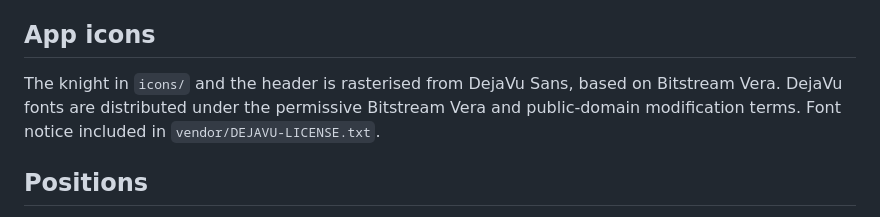
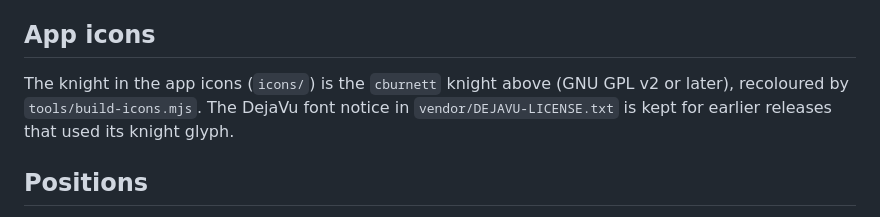
Before and after one commit to jamesedney/chess, a Markdown page: THIRD-PARTY.md, the part around the change. Rendered like a GitHub page.

Commit message:
Credit the cburnett knight for the app icon
Co-Authored-By: Claude Opus 5.5 <noreply@anthropic.com>
Claude-Session: https://claude.ai/code/session_01G3u5yXiKmydHChHvuv2Wb2

```diff
--- a/THIRD-PARTY.md
+++ b/THIRD-PARTY.md
@@ -36,7 +36,7 @@ The piece sets in `pieces/` are distributed by Lichess (https://github.com/liche
 
 ## App icons
 
-The knight in `icons/` and the header is rasterised from DejaVu Sans, based on Bitstream Vera. DejaVu fonts are distributed under the permissive Bitstream Vera and public-domain modification terms. Font notice included in `vendor/DEJAVU-LICENSE.txt`.
+The knight in the app icons (`icons/`) is the `cburnett` knight above (GNU GPL v2 or later), recoloured by `tools/build-icons.mjs`. The DejaVu font notice in `vendor/DEJAVU-LICENSE.txt` is kept for earlier releases that used its knight glyph.
 
 ## Positions
 
```
